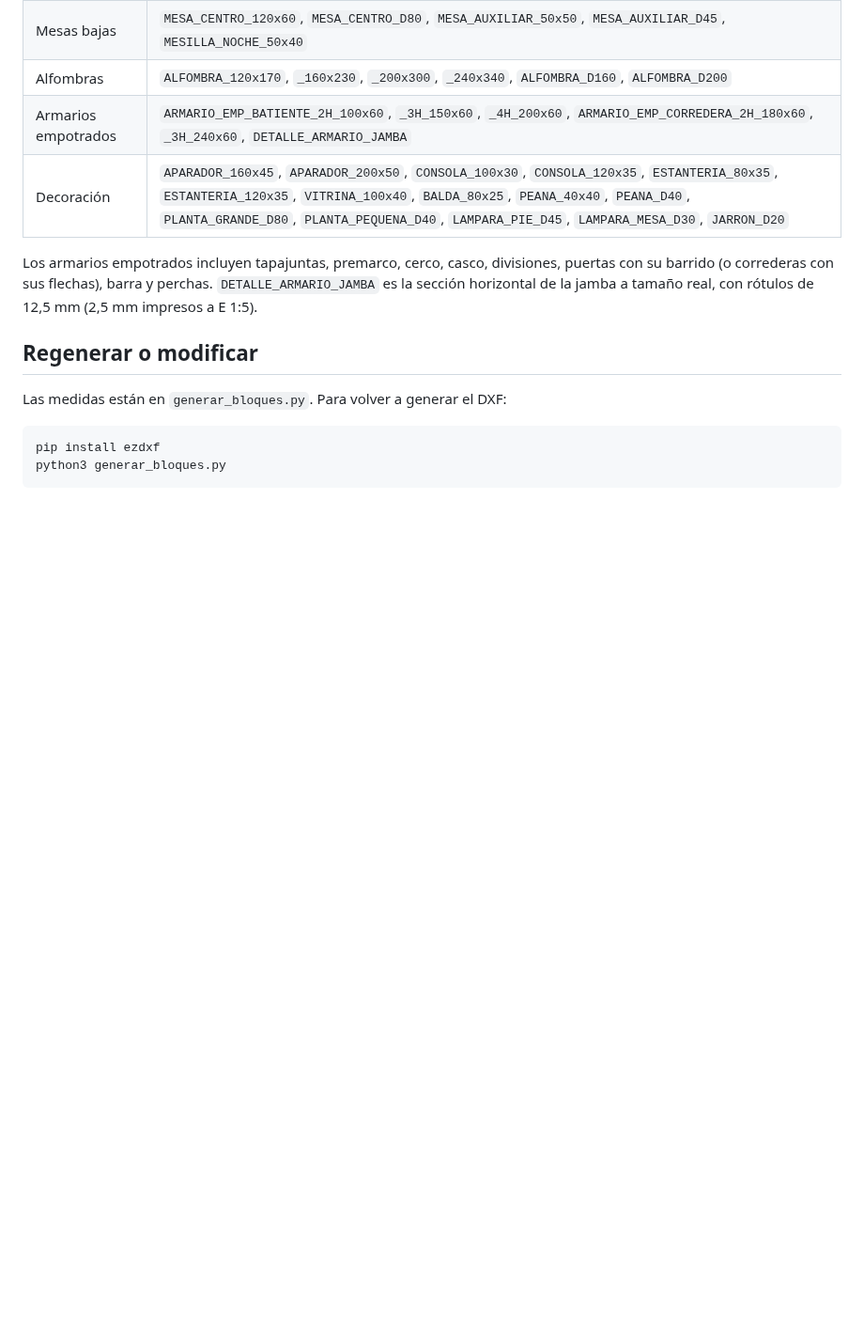
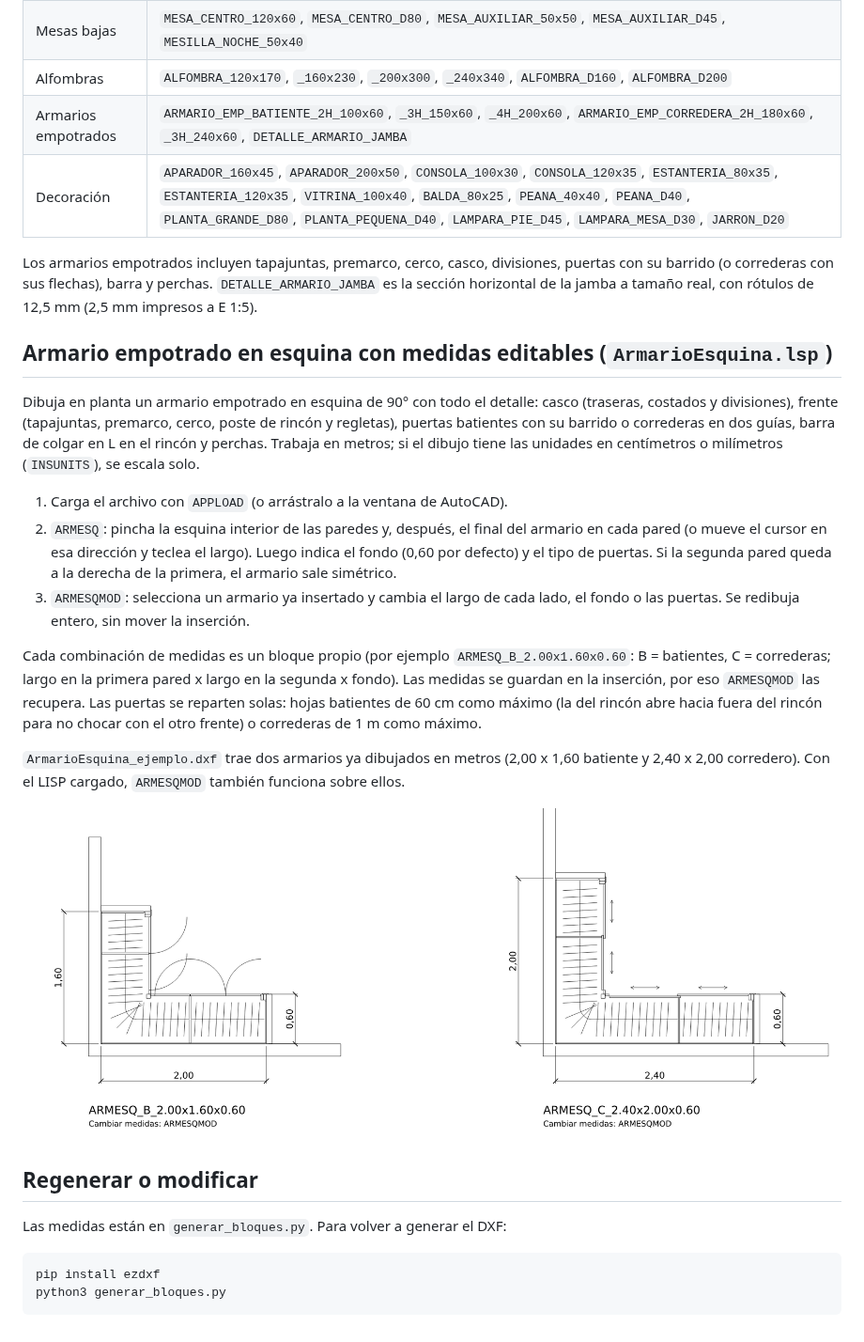
Before and after one commit to jaingigorro-lab/Select-geometry, a Markdown page: BloquesMobiliario/README.md, the part around the change. Shown at 94% size. Rendered like a GitHub page; pictures changed too: BloquesMobiliario/ArmarioEsquina_vista_previa.png (added); blank space fills up the shorter version.

Commit message:
Add parametric corner built-in wardrobe (ArmarioEsquina.lsp)
ARMESQ draws a detailed 90-degree corner built-in wardrobe in plan, in
metres (auto-scaled for cm/mm drawings via INSUNITS): back and end
panels, 16 mm dividers, end frames (casing, rough frame, jamb), corner
post and fillers, swing doors with their arcs or two-track sliding doors
with arrows, and an L-shaped hanging rail with hangers that fan round
the bend. The user picks the inside corner and the end of the wardrobe
on each wall; the second wall's side decides whether the block is
mirrored.

Each size is its own block (e.g. ARMESQ_B_2.00x1.60x0.60) and the
sizes are stored as XDATA on the insert, so ARMESQMOD can change both
lengths, the depth or the door type later and swap in the redrawn block
without moving the insert.

The routine was exercised outside AutoCAD with a small AutoLISP
interpreter (create, rotate/mirror, modify, validation, cm drawings).
ArmarioEsquina_ejemplo.dxf holds two sample wardrobes produced by it.

Co-Authored-By: Claude Opus 5.5 <noreply@anthropic.com>
Claude-Session: https://claude.ai/code/session_0165Z55cSxdwmWFKdVQBeT7W

```diff
--- a/BloquesMobiliario/README.md
+++ b/BloquesMobiliario/README.md
@@ -41,6 +41,20 @@
 
 Los armarios empotrados incluyen tapajuntas, premarco, cerco, casco, divisiones, puertas con su barrido (o correderas con sus flechas), barra y perchas. `DETALLE_ARMARIO_JAMBA` es la sección horizontal de la jamba a tamaño real, con rótulos de 12,5 mm (2,5 mm impresos a E 1:5).
 
+## Armario empotrado en esquina con medidas editables (`ArmarioEsquina.lsp`)
+
+Dibuja en planta un armario empotrado en esquina de 90° con todo el detalle: casco (traseras, costados y divisiones), frente (tapajuntas, premarco, cerco, poste de rincón y regletas), puertas batientes con su barrido o correderas en dos guías, barra de colgar en L en el rincón y perchas. Trabaja en metros; si el dibujo tiene las unidades en centímetros o milímetros (`INSUNITS`), se escala solo.
+
+1. Carga el archivo con `APPLOAD` (o arrástralo a la ventana de AutoCAD).
+2. `ARMESQ`: pincha la esquina interior de las paredes y, después, el final del armario en cada pared (o mueve el cursor en esa dirección y teclea el largo). Luego indica el fondo (0,60 por defecto) y el tipo de puertas. Si la segunda pared queda a la derecha de la primera, el armario sale simétrico.
+3. `ARMESQMOD`: selecciona un armario ya insertado y cambia el largo de cada lado, el fondo o las puertas. Se redibuja entero, sin mover la inserción.
+
+Cada combinación de medidas es un bloque propio (por ejemplo `ARMESQ_B_2.00x1.60x0.60`: B = batientes, C = correderas; largo en la primera pared x largo en la segunda x fondo). Las medidas se guardan en la inserción, por eso `ARMESQMOD` las recupera. Las puertas se reparten solas: hojas batientes de 60 cm como máximo (la del rincón abre hacia fuera del rincón para no chocar con el otro frente) o correderas de 1 m como máximo.
+
+`ArmarioEsquina_ejemplo.dxf` trae dos armarios ya dibujados en metros (2,00 x 1,60 batiente y 2,40 x 2,00 corredero). Con el LISP cargado, `ARMESQMOD` también funciona sobre ellos.
+
+![Armarios de esquina de ejemplo](ArmarioEsquina_vista_previa.png)
+
 ## Regenerar o modificar
 
 Las medidas están en `generar_bloques.py`. Para volver a generar el DXF:
```
Also changed, not shown: 2 other files.
